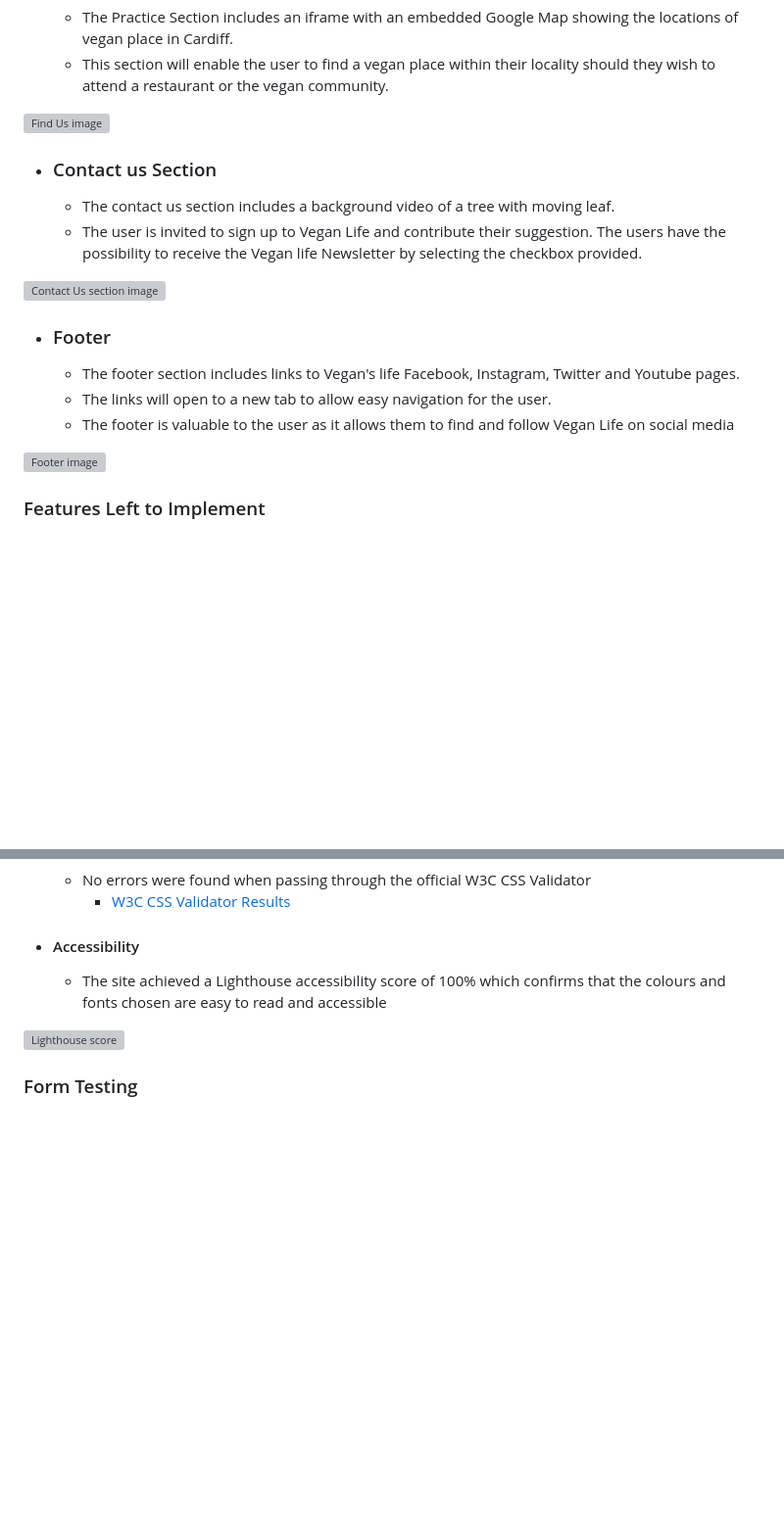
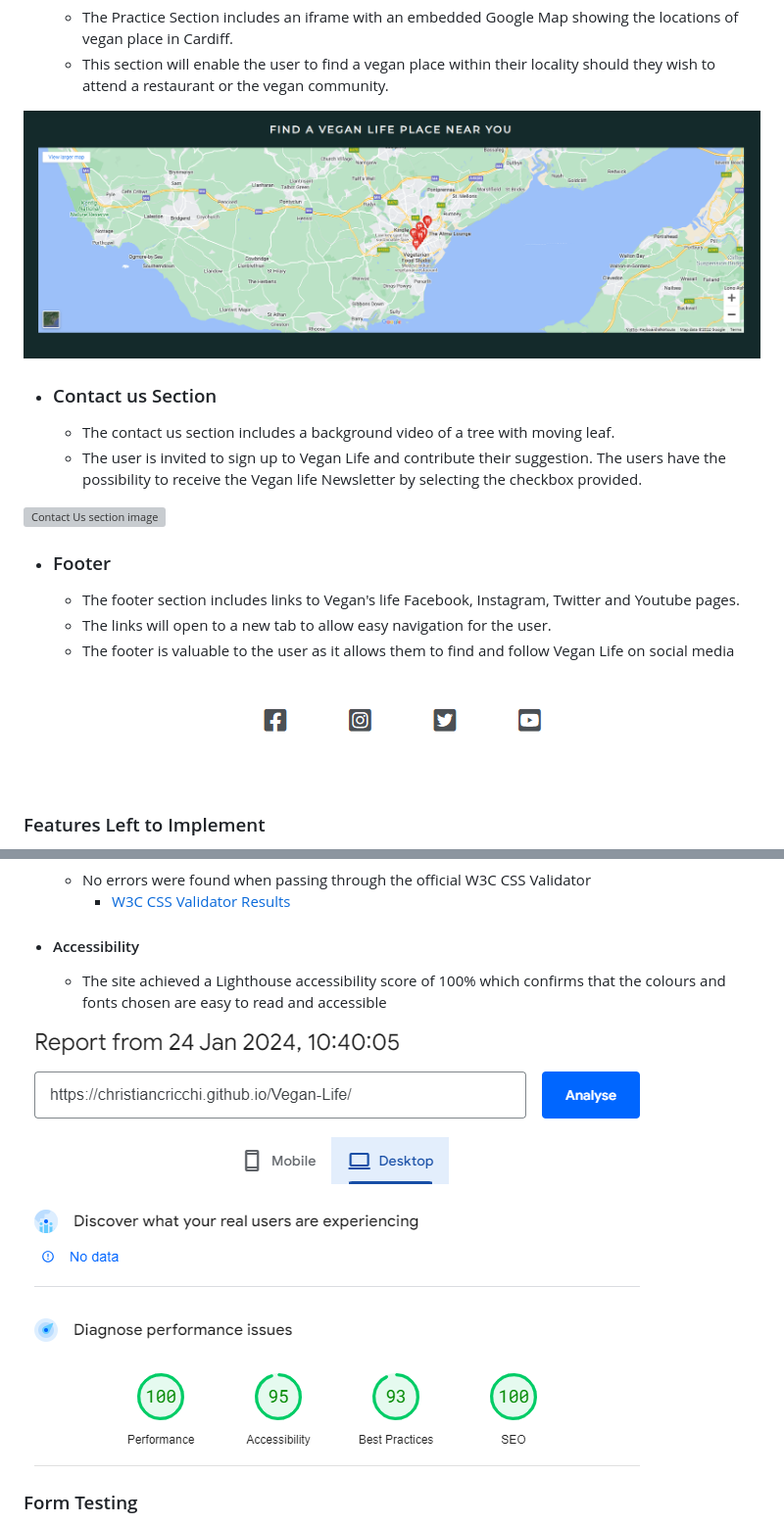
Before and after one commit to ChristianCricchi/Vegan-Life, a Markdown page: README.md, 2 parts joined by grey strips. Shown at 98% size. Rendered like a GitHub page; blank space fills up the shorter version; grey boxes are pictures that could not be loaded.

```diff
--- a/README.md
+++ b/README.md
@@ -93,7 +93,7 @@ Wireframes were produced using Balsamiq.
     - The Practice Section includes an iframe with an embedded Google Map showing the locations of vegan place in Cardiff.
     - This section will enable the user to find a vegan place within their locality should they wish to attend a restaurant or the vegan community.
 
-![Find Us image](docs/readme_images/FindUs.png)
+![Find Us image](docs/readme_images/FindUs.PNG)
 
 - ### Contact us Section
     - The contact us section includes a background video of a tree with moving leaf.
@@ -106,7 +106,7 @@ Wireframes were produced using Balsamiq.
     - The links will open to a new tab to allow easy navigation for the user.
     - The footer is valuable to the user as it allows them to find and follow Vegan Life on social media
 
-![Footer image](docs/readme_images/Footer.png)
+![Footer image](docs/readme_images/Footer.PNG)
 
 ### Features Left to Implement
 - A button for the mobile nav bar.
@@ -124,7 +124,7 @@ Wireframes were produced using Balsamiq.
 - #### Accessibility
     - The site achieved a Lighthouse accessibility score of 100% which confirms that the colours and fonts chosen are easy to read and accessible
 
-![Lighthouse score]()
+![Lighthouse score](docs/readme_images/Lighthouse.PNG)
 
 ### Form Testing
 - The form has been tested to ensure it would not submit without the required input fields being filled in (full name and email address).
```
Also changed, not shown: other parts of README.md (+5 -5 lines).
